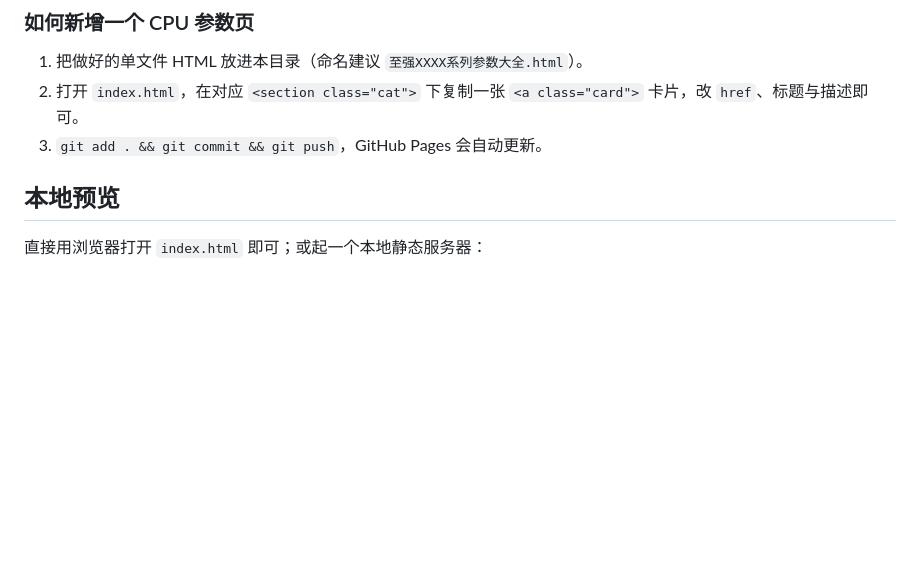
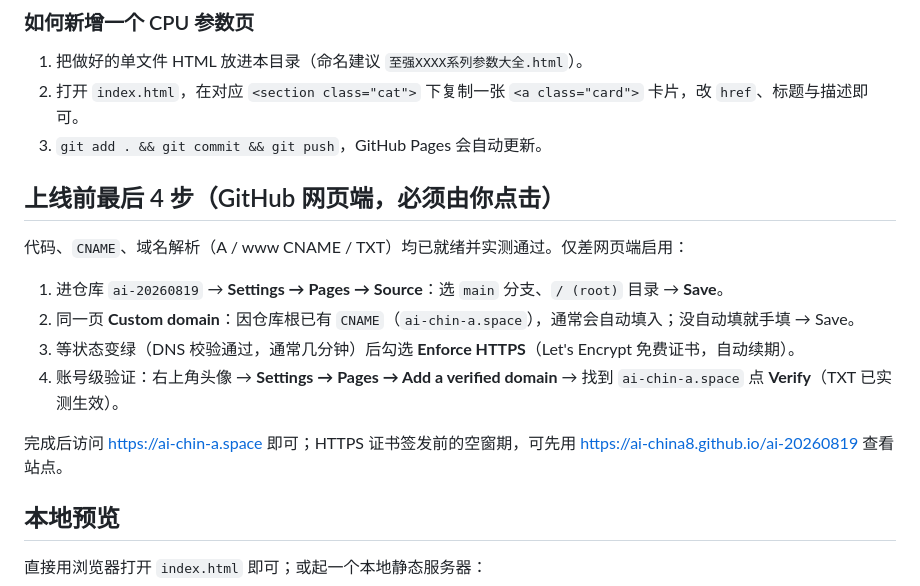
Before and after one commit to ai-china8/ai-20260819, a Markdown page: README.md, the part around the change. Rendered like a GitHub page; blank space fills up the shorter version.

Commit message:
docs: add go-live checklist + DNS verified note

```diff
--- a/README.md
+++ b/README.md
@@ -36,6 +36,17 @@ my-website/
 3. `git add . && git commit && git push`，GitHub Pages 会自动更新。
 
 
+
+## 上线前最后 4 步（GitHub 网页端，必须由你点击）
+
+代码、`CNAME`、域名解析（A / www CNAME / TXT）均已就绪并实测通过。仅差网页端启用：
+
+1. 进仓库 `ai-20260819` → **Settings → Pages → Source**：选 `main` 分支、`/ (root)` 目录 → **Save**。
+2. 同一页 **Custom domain**：因仓库根已有 `CNAME`（`ai-chin-a.space`），通常会自动填入；没自动填就手填 → Save。
+3. 等状态变绿（DNS 校验通过，通常几分钟）后勾选 **Enforce HTTPS**（Let's Encrypt 免费证书，自动续期）。
+4. 账号级验证：右上角头像 → **Settings → Pages → Add a verified domain** → 找到 `ai-chin-a.space` 点 **Verify**（TXT 已实测生效）。
+
+完成后访问 https://ai-chin-a.space 即可；HTTPS 证书签发前的空窗期，可先用 https://ai-china8.github.io/ai-20260819 查看站点。
 
 ## 本地预览
 
```
